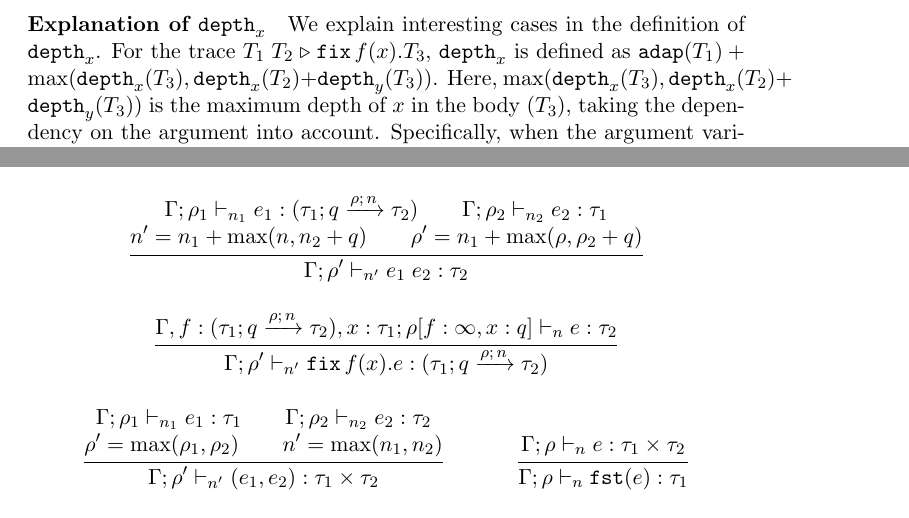
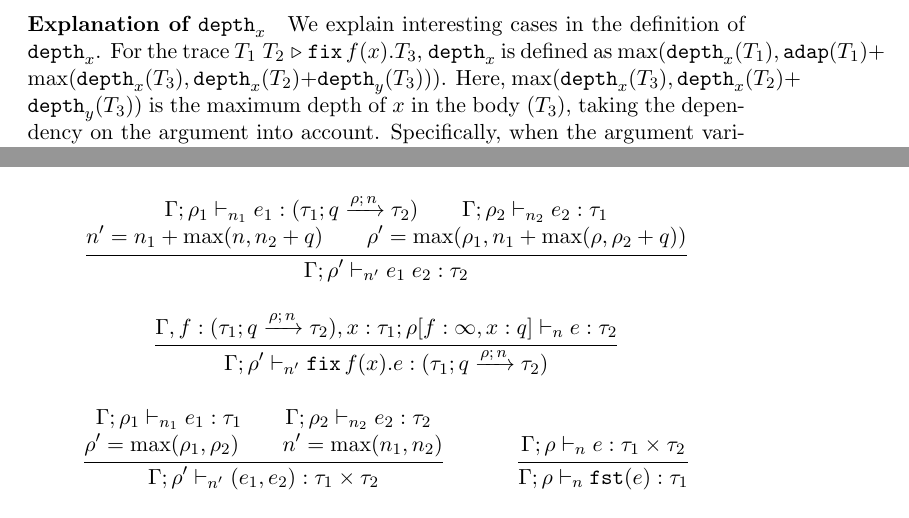
Before and after one commit to jiawenliu/AdaptivityAnalysis, a LaTeX document (v2/main.tex): two parts of pages 5 and 7 of 8, joined at a grey line, cut so that both start at the same text. Compiled offline with pdfLaTeX.

Commit message:
fixed definition of depth_x() in case of application

```diff
--- a/v2/main.tex
+++ b/v2/main.tex
@@ -332,8 +333,8 @@ $\expr_b$, the adaptivity is simply $\adap(\tr_b) + \adap(\tr_t)$.
 \paragraph{Explanation of $\ddep{x}$}
 We explain interesting cases in the definition of $\ddep{x}$.  For the
 trace $\trapp{\tr_1}{\tr_2}{f}{x}{\tr_3}$, $\ddep{x}$ is defined as
-$\adap(\tr_1) + \max(\ddep{x}(\tr_3), \ddep{x}(\tr_2) +
-\ddep{y}(\tr_3))$. Here, $\max(\ddep{x}(\tr_3), \ddep{x}(\tr_2) +
-\ddep{y}(\tr_3))$ is the maximum depth of $x$ in the body ($\tr_3$),
-taking the dependency on the argument into account. Specifically, when
-the argument variable $y$ is not used in the body, $\ddep{y}(\tr_3) =
+$\max(\ddep{x}(\tr_1), \adap(\tr_1) + \max(\ddep{x}(\tr_3),
+\ddep{x}(\tr_2) + \ddep{y}(\tr_3)))$. Here, $\max(\ddep{x}(\tr_3),
+\ddep{x}(\tr_2) + \ddep{y}(\tr_3))$ is the maximum depth of $x$ in the
+body ($\tr_3$), taking the dependency on the argument into
+account. Specifically, when the argument variable $y$ is not used in
@@ -449,7 +451,7 @@ These are also fomally defined in Figure~\ref{fig:type-rules}.
       \Gamma; \dmap_1 \tvdash{\nnatA_1} \expr_1: (\tarr{\type_1}{\type_2}{\nnatbiA}{\dmap}{\nnatA}) \\
       \Gamma; \dmap_2 \tvdash{\nnatA_2} \expr_2: \type_1 \\\\
       \nnatA' = \nnatA_1 + \max(\nnatA, \nnatA_2 + \nnatbiA) \\
-      \dmap' = \nnatA_1 + \max(\dmap, \dmap_2 + \nnatbiA)
+      \dmap' = \max(\dmap_1, \nnatA_1 + \max(\dmap, \dmap_2 + \nnatbiA))
     }{
       \Gamma; \dmap' \tvdash{\nnatA'} \expr_1 \eapp \expr_2 : \type_2
     }
```
Also changed, not shown: v2/main.tex (14 more changed lines).
